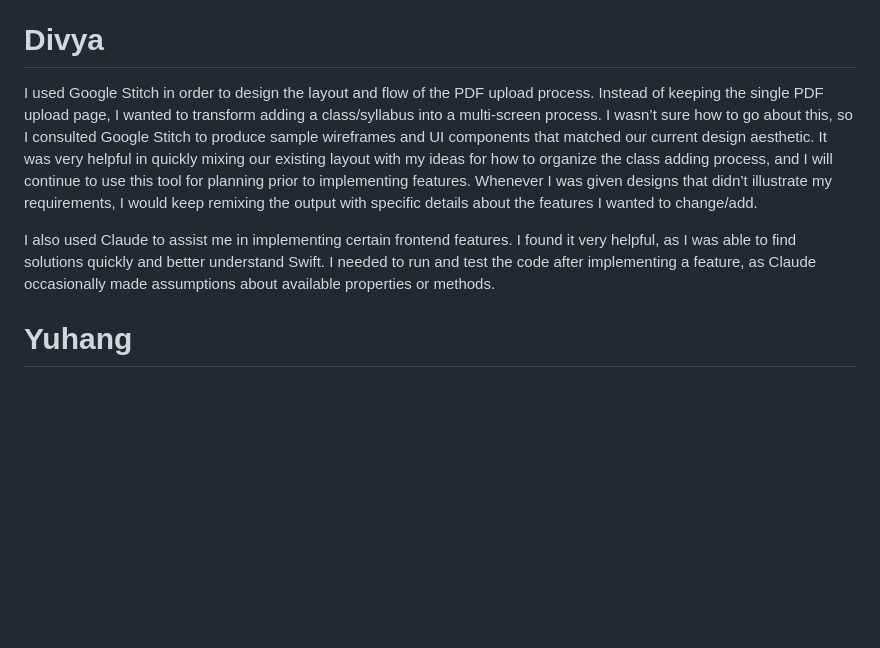
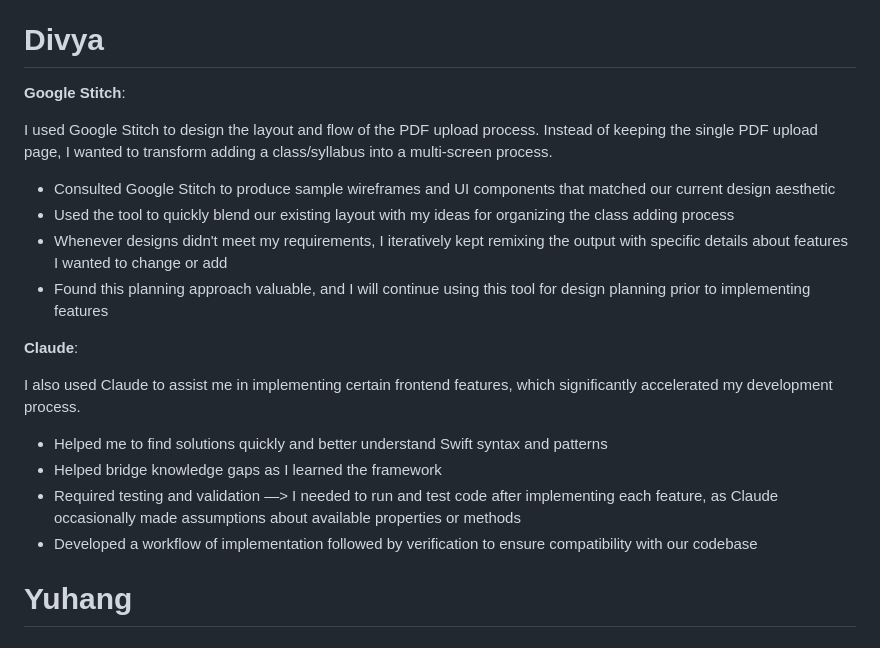
Before and after one commit to ucsb-cs148-w26/pj07-syllabus-to-cal-2pm, a Markdown page: team/AI_CODING.md, the part around the change. Drawn GitHub-style; blank space fills up the shorter version.

```diff
--- a/team/AI_CODING.md
+++ b/team/AI_CODING.md
@@ -32,9 +32,23 @@ No iOS changes were needed since `ASWebAuthenticationSession` manages the browse
 
 # Divya
 
-I used Google Stitch in order to design the layout and flow of the PDF upload process. Instead of keeping the single PDF upload page, I wanted to transform adding a class/syllabus into a multi-screen process. I wasn’t sure how to go about this, so I consulted Google Stitch to produce sample wireframes and UI components that matched our current design aesthetic. It was very helpful in quickly mixing our existing layout with my ideas for how to organize the class adding process, and I will continue to use this tool for planning prior to implementing features. Whenever I was given designs that didn’t illustrate my requirements, I would keep remixing the output with specific details about the features I wanted to change/add.
+**Google Stitch**:
 
-I also used Claude to assist me in implementing certain frontend features. I found it very helpful, as I was able to find solutions quickly and better understand Swift. I needed to run and test the code after implementing a feature, as Claude occasionally made assumptions about available properties or methods.
+I used Google Stitch to design the layout and flow of the PDF upload process. Instead of keeping the single PDF upload page, I wanted to transform adding a class/syllabus into a multi-screen process.
+
+* Consulted Google Stitch to produce sample wireframes and UI components that matched our current design aesthetic
+* Used the tool to quickly blend our existing layout with my ideas for organizing the class adding process
+* Whenever designs didn't meet my requirements, I iteratively kept remixing the output with specific details about features I wanted to change or add
+* Found this planning approach valuable, and I will continue using this tool for design planning prior to implementing features
+
+**Claude**:
+
+I also used Claude to assist me in implementing certain frontend features, which significantly accelerated my development process.
+
+* Helped me to find solutions quickly and better understand Swift syntax and patterns
+* Helped bridge knowledge gaps as I learned the framework
+* Required testing and validation —> I needed to run and test code after implementing each feature, as Claude occasionally made assumptions about available properties or methods
+* Developed a workflow of implementation followed by verification to ensure compatibility with our codebase
 
 # Yuhang
 
```
